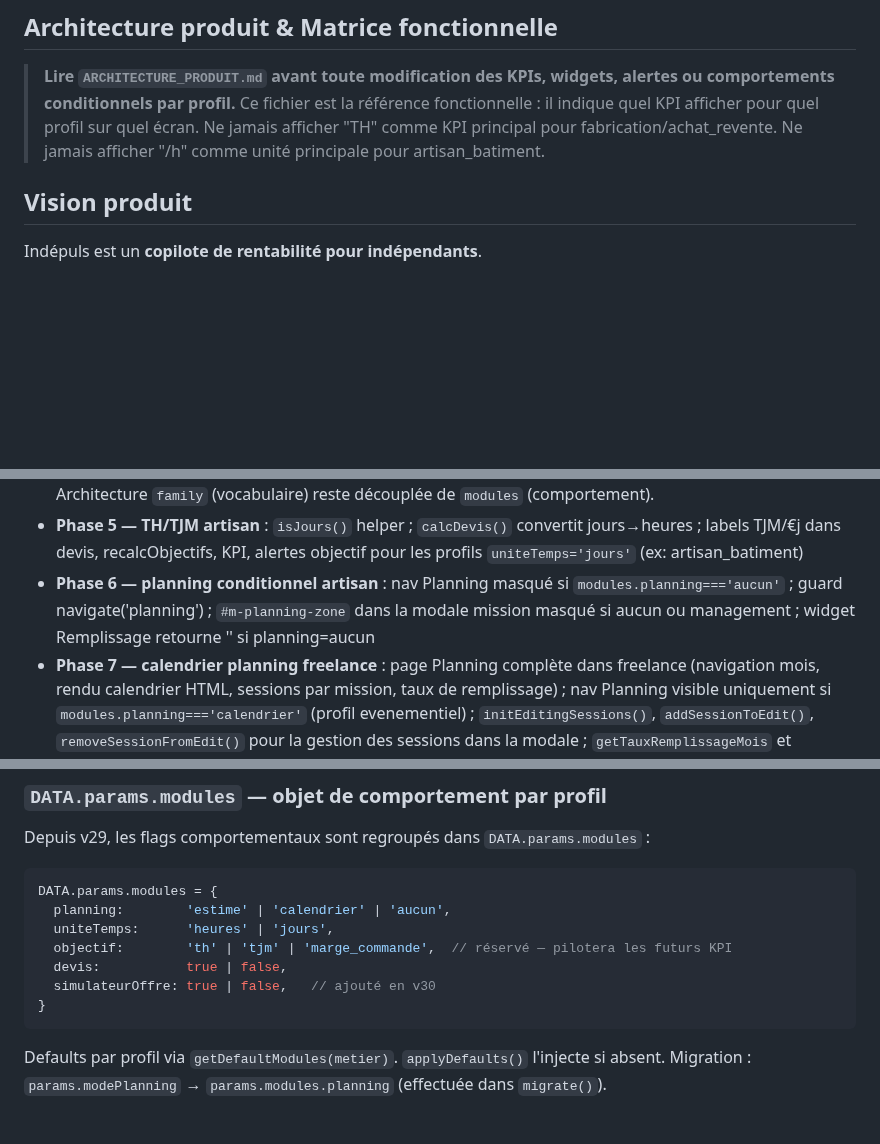
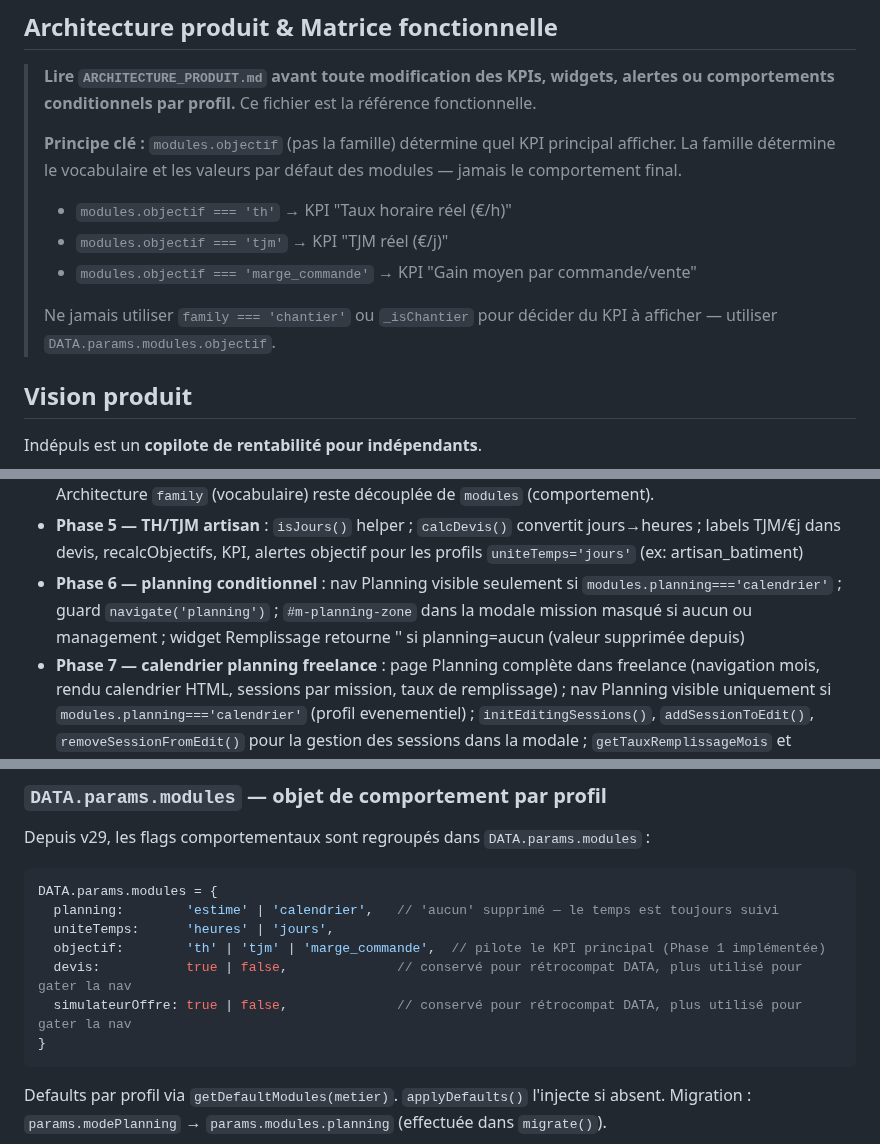
Before and after one commit to indepuls/indepuls, a Markdown page: CLAUDE.md, 3 parts joined by grey strips. GitHub-like rendering; blank space fills up the shorter version.

````diff
--- a/CLAUDE.md
+++ b/CLAUDE.md
@@ -17,8 +17,15 @@
 ## Architecture produit & Matrice fonctionnelle
 
 > **Lire `ARCHITECTURE_PRODUIT.md` avant toute modification des KPIs, widgets, alertes ou comportements conditionnels par profil.**
-> Ce fichier est la référence fonctionnelle : il indique quel KPI afficher pour quel profil sur quel écran.
-> Ne jamais afficher "TH" comme KPI principal pour fabrication/achat_revente. Ne jamais afficher "/h" comme unité principale pour artisan_batiment.
+> Ce fichier est la référence fonctionnelle.
+>
+> **Principe clé :** `modules.objectif` (pas la famille) détermine quel KPI principal afficher.
+> La famille détermine le vocabulaire et les valeurs par défaut des modules — jamais le comportement final.
+> - `modules.objectif === 'th'` → KPI "Taux horaire réel (€/h)"
+> - `modules.objectif === 'tjm'` → KPI "TJM réel (€/j)"
+> - `modules.objectif === 'marge_commande'` → KPI "Gain moyen par commande/vente"
+>
+> Ne jamais utiliser `family === 'chantier'` ou `_isChantier` pour décider du KPI à afficher — utiliser `DATA.params.modules.objectif`.
 
 ## Vision produit
 
@@ -360,7 +367,7 @@ ARCH_INSIGHT_GENERATORS       // tableau extensible pour futures analyses (sourc
 - **Rebranding** : toutes les références "OBM Pilot" / "Artisan Pilot" remplacées par "Indépuls" ; fichiers export renommés `indepuls-sauvegarde-*.json` ; rétrocompatibilité import maintenue (anciens fichiers `tool:'obm'`/`'artisan'` toujours acceptés)
 - **Modules comportementaux v29 (2026-06)** : `DATA.params.modePlanning` → `DATA.params.modules` (objet avec `planning`, `uniteTemps`, `objectif`, `devis`). `getDefaultModules(metier)` retourne les valeurs par défaut selon le profil. `applyDefaults()` injecte l'objet si absent. `migrate()` assure la rétrocompatibilité v28→v29. Architecture `family` (vocabulaire) reste découplée de `modules` (comportement).
 - **Phase 5 — TH/TJM artisan** : `isJours()` helper ; `calcDevis()` convertit jours→heures ; labels TJM/€j dans devis, recalcObjectifs, KPI, alertes objectif pour les profils `uniteTemps='jours'` (ex: artisan_batiment)
-- **Phase 6 — planning conditionnel artisan** : nav Planning masqué si `modules.planning==='aucun'` ; guard navigate('planning') ; `#m-planning-zone` dans la modale mission masqué si aucun ou management ; widget Remplissage retourne '' si planning=aucun
+- **Phase 6 — planning conditionnel** : nav Planning visible seulement si `modules.planning==='calendrier'` ; guard `navigate('planning')` ; `#m-planning-zone` dans la modale mission masqué si aucun ou management ; widget Remplissage retourne '' si planning=aucun (valeur supprimée depuis)
 - **Phase 7 — calendrier planning freelance** : page Planning complète dans freelance (navigation mois, rendu calendrier HTML, sessions par mission, taux de remplissage) ; nav Planning visible uniquement si `modules.planning==='calendrier'` (profil evenementiel) ; `initEditingSessions()`, `addSessionToEdit()`, `removeSessionFromEdit()` pour la gestion des sessions dans la modale ; `getTauxRemplissageMois` et `getTauxRemplissageAnnee` exportés dans `shared/modes/freelance.js`
 - **Fusion interfaces v30 (2026-06)** : `indepuls.html` remplace les deux HTML séparés. `shared/modes/unified.js` (copie de freelance.js, STORAGE_KEY='indepuls', SCHEMA_VERSION=30). 7 profils dans les selects (`getDefaultModules` étendu avec `simulateurOffre`). `applyProfile(metier)` réinitialise `modules` aux défauts du profil — remplace `saveParam('metier',...)` partout. Migration localStorage 4 cas : clé unifiée / freelance seul / artisan seul / conflit → modale `modal-migration`. `index.html` redirige vers `indepuls.html`. Modal-mission : collectif conditionnel (famille service), charge estimée conditionnelle (planning estime).
 - **Bug planning.js `modePlanning` (2026-06)** : `getPilierRemplissage()` lisait l'ancien champ `DATA.params.modePlanning` au lieu de `DATA.params.modules.planning`. Fix ligne 112 : `modules?.planning || modePlanning || 'aucun'` (fallback rétrocompat). Affectait tous les profils v30 — pilier Remplissage et widget Calendrier retournaient toujours `methode:'aucun'`.
@@ -421,11 +428,11 @@ Ne pas modifier les archives (`indepuls_freelance.html`, `indepuls_artisan.html`
 Depuis v29, les flags comportementaux sont regroupés dans `DATA.params.modules` :
 ```js
 DATA.params.modules = {
-  planning:        'estime' | 'calendrier' | 'aucun',
+  planning:        'estime' | 'calendrier',   // 'aucun' supprimé — le temps est toujours suivi
   uniteTemps:      'heures' | 'jours',
-  objectif:        'th' | 'tjm' | 'marge_commande',  // réservé — pilotera les futurs KPI
-  devis:           true | false,
-  simulateurOffre: true | false,   // ajouté en v30
+  objectif:        'th' | 'tjm' | 'marge_commande',  // pilote le KPI principal (Phase 1 implémentée)
+  devis:           true | false,              // conservé pour rétrocompat DATA, plus utilisé pour gater la nav
+  simulateurOffre: true | false,              // conservé pour rétrocompat DATA, plus utilisé pour gater la nav
 }
 ```
 Defaults par profil via `getDefaultModules(metier)`. `applyDefaults()` l'injecte si absent.
````
Also changed, not shown: other parts of CLAUDE.md (+32 -7 lines), ARCHITECTURE_PRODUIT.md (+49 -22 lines).
